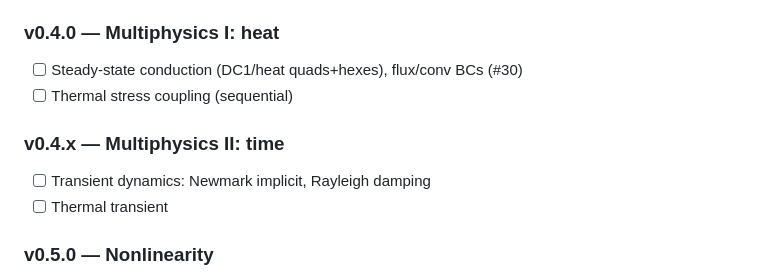
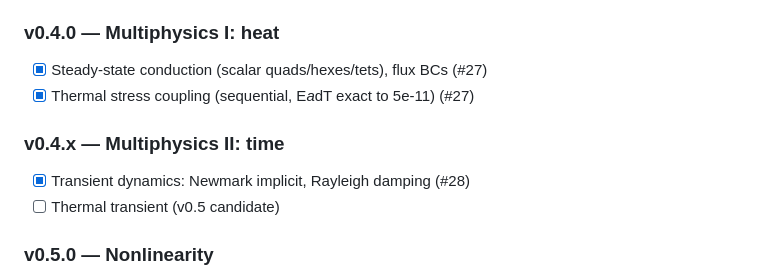
Before and after one commit to typezo/Solvix, a Markdown page: ROADMAP.md, the part around the change. GitHub-like rendering.

Commit message:
qa: v0.4.0 gate — SHIP; roadmap update

```diff
--- a/ROADMAP.md
+++ b/ROADMAP.md
@@ -49,12 +49,12 @@ CPS3/CPS4 plane stress · `.inp` subset parser · VTU out · `solvix run/info --
 - [ ] Orthotropic + thermal expansion material models (#22)
 
 ### v0.4.0 — Multiphysics I: heat
-- [ ] Steady-state conduction (DC1/heat quads+hexes), flux/conv BCs (#30)
-- [ ] Thermal stress coupling (sequential)
+- [x] Steady-state conduction (scalar quads/hexes/tets), flux BCs (#27)
+- [x] Thermal stress coupling (sequential, E*a*dT exact to 5e-11) (#27)
 
 ### v0.4.x — Multiphysics II: time
-- [ ] Transient dynamics: Newmark implicit, Rayleigh damping
-- [ ] Thermal transient
+- [x] Transient dynamics: Newmark implicit, Rayleigh damping (#28)
+- [ ] Thermal transient (v0.5 candidate)
 
 ### v0.5.0 — Nonlinearity
 - [ ] Geometric: Updated Lagrangian + Newton–Raphson (#27)
```
